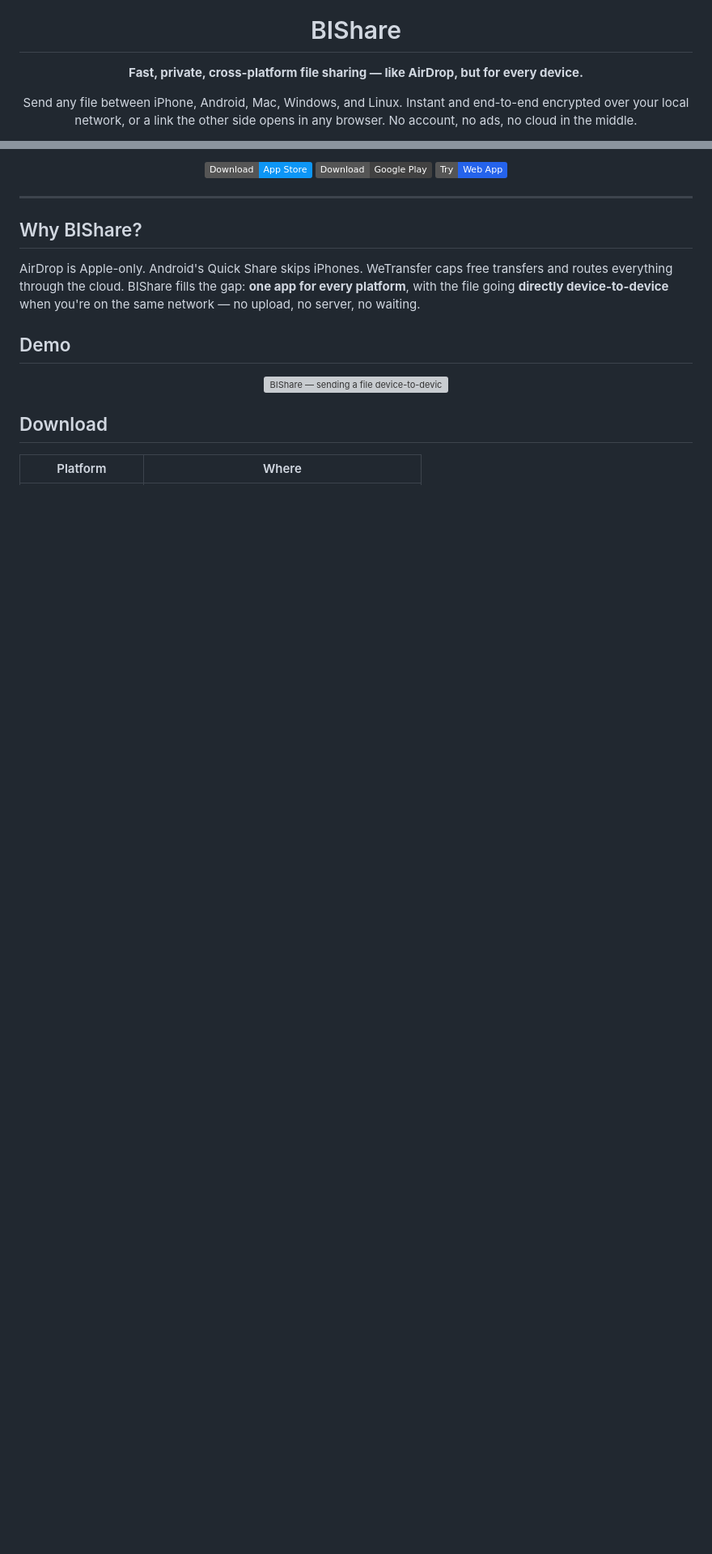
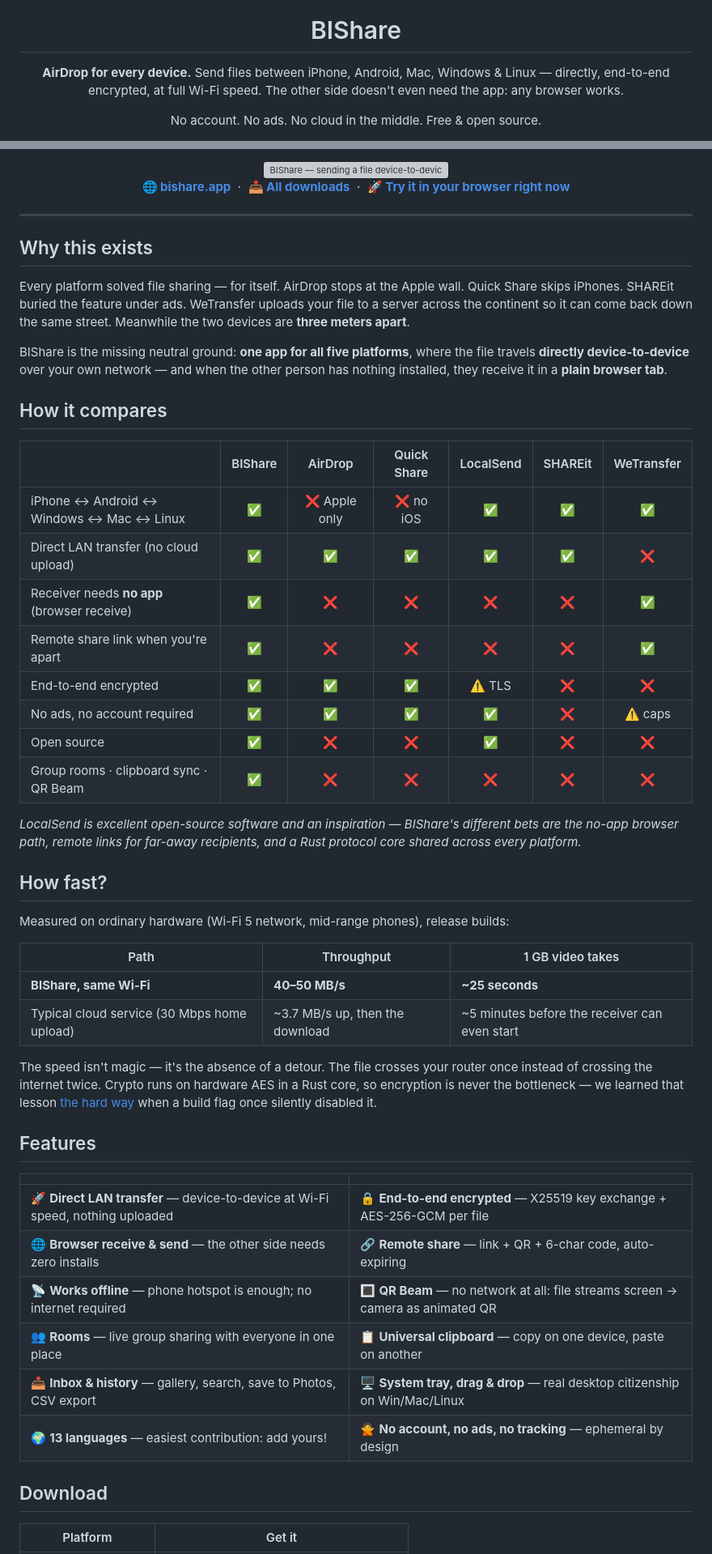
Before and after one commit to BIShare-project/bishare-flutter, a Markdown page: README.md, 2 parts joined by grey strips. Shown at 81% size. Drawn GitHub-style; badges without logos; blank space fills up the shorter version; grey boxes are pictures that could not be loaded.

Commit message:
docs: overhaul README — comparison table, measured speeds, mermaid architecture, releases-based downloads, FAQ

```diff
--- a/README.md
+++ b/README.md
@@ -2,10 +4,10 @@
 
 # BIShare
 
-**Fast, private, cross-platform file sharing — like AirDrop, but for every device.**
+**AirDrop for every device.** Send files between iPhone, Android, Mac, Windows
+& Linux — directly, end-to-end encrypted, at full Wi-Fi speed. The other side
+doesn't even need the app: any browser works.
 
-Send any file between iPhone, Android, Mac, Windows, and Linux. Instant and
-end-to-end encrypted over your local network, or a link the other side opens in
-any browser. No account, no ads, no cloud in the middle.
+No account. No ads. No cloud in the middle. Free & open source.
 
 [![CI](https://github.com/BIShare-project/bishare-flutter/actions/workflows/ci.yml/badge.svg)](https://github.com/BIShare-project/bishare-flutter/actions/workflows/ci.yml)
@@ -18,26 +25,69 @@ any browser. No account, no ads, no cloud in the middle.
 
-[![App Store](https://img.shields.io/badge/Download-App_Store-0D96F6?logo=apple&logoColor=white)](https://apps.apple.com/us/app/bishare-file-transfer/id6760924092)
-[![Google Play](https://img.shields.io/badge/Download-Google_Play-414141?logo=googleplay&logoColor=white)](https://play.google.com/store/apps/details?id=com.bishare.app)
-[![Web App](https://img.shields.io/badge/Try-Web_App-2563eb?logo=googlechrome&logoColor=white)](https://bishare.app/transfer)
+<img src="docs/demo.gif" alt="BIShare — sending a file device-to-device" width="300">
+
+**[🌐 bishare.app](https://bishare.app)** &nbsp;·&nbsp; **[📥 All downloads](https://bishare.app/download)** &nbsp;·&nbsp; **[🚀 Try it in your browser right now](https://bishare.app/transfer)**
 
 </div>
 
 ---
 
-## Why BIShare?
+## Why this exists
 
-AirDrop is Apple-only. Android's Quick Share skips iPhones. WeTransfer caps free
-transfers and routes everything through the cloud. BIShare fills the gap: **one
-app for every platform**, with the file going **directly device-to-device** when
-you're on the same network — no upload, no server, no waiting.
+Every platform solved file sharing — for itself. AirDrop stops at the Apple
+wall. Quick Share skips iPhones. SHAREit buried the feature under ads.
+WeTransfer uploads your file to a server across the continent so it can come
+back down the same street. Meanwhile the two devices are **three meters apart**.
 
-## Demo
+BIShare is the missing neutral ground: **one app for all five platforms**, where
+the file travels **directly device-to-device** over your own network — and when
+the other person has nothing installed, they receive it in a **plain browser
+tab**.
 
-<div align="center">
-  <img src="docs/demo.gif" alt="BIShare — sending a file device-to-device" width="300">
-</div>
+## How it compares
+
+|  | BIShare | AirDrop | Quick Share | LocalSend | SHAREit | WeTransfer |
+|---|:---:|:---:|:---:|:---:|:---:|:---:|
+| iPhone ↔ Android ↔ Windows ↔ Mac ↔ Linux | ✅ | ❌ Apple only | ❌ no iOS | ✅ | ✅ | ✅ |
+| Direct LAN transfer (no cloud upload) | ✅ | ✅ | ✅ | ✅ | ✅ | ❌ |
+| Receiver needs **no app** (browser receive) | ✅ | ❌ | ❌ | ❌ | ❌ | ✅ |
+| Remote share link when you're apart | ✅ | ❌ | ❌ | ❌ | ❌ | ✅ |
+| End-to-end encrypted | ✅ | ✅ | ✅ | ⚠️ TLS | ❌ | ❌ |
+| No ads, no account required | ✅ | ✅ | ✅ | ✅ | ❌ | ⚠️ caps |
+| Open source | ✅ | ❌ | ❌ | ✅ | ❌ | ❌ |
+| Group rooms · clipboard sync · QR Beam | ✅ | ❌ | ❌ | ❌ | ❌ | ❌ |
+
+*LocalSend is excellent open-source software and an inspiration — BIShare's
+different bets are the no-app browser path, remote links for far-away
+recipients, and a Rust protocol core shared across every platform.*
+
+## How fast?
+
+Measured on ordinary hardware (Wi-Fi 5 network, mid-range phones), release
+builds:
+
+| Path | Throughput | 1 GB video takes |
+|---|---|---|
+| **BIShare, same Wi-Fi** | **40–50 MB/s** | **~25 seconds** |
+| Typical cloud service (30 Mbps home upload) | ~3.7 MB/s up, then the download | ~5 minutes before the receiver can even start |
+
+The speed isn't magic — it's the absence of a detour. The file crosses your
+router once instead of crossing the internet twice. Crypto runs on hardware AES
+in a Rust core, so encryption is never the bottleneck — we learned that lesson
+[the hard way](https://bishare.app/blog/transfer-files-from-iphone-to-windows-without-cable)
+when a build flag once silently disabled it.
+
+## Features
+
+| | |
+|---|---|
+| 🚀 **Direct LAN transfer** — device-to-device at Wi-Fi speed, nothing uploaded | 🔒 **End-to-end encrypted** — X25519 key exchange + AES-256-GCM per file |
+| 🌐 **Browser receive & send** — the other side needs zero installs | 🔗 **Remote share** — link + QR + 6-char code, auto-expiring |
+| 📡 **Works offline** — phone hotspot is enough; no internet required | 🔳 **QR Beam** — no network at all: file streams screen → camera as animated QR |
+| 👥 **Rooms** — live group sharing with everyone in one place | 📋 **Universal clipboard** — copy on one device, paste on another |
+| 📥 **Inbox & history** — gallery, search, save to Photos, CSV export | 🖥️ **System tray, drag & drop** — real desktop citizenship on Win/Mac/Linux |
+| 🌍 **13 languages** — easiest contribution: add yours! | 🙅 **No account, no ads, no tracking** — ephemeral by design |
 
 ## Download
 
-| Platform | Where |
+| Platform | Get it |
 |---|---|
```
Also changed, not shown: other parts of README.md (+101 -121 lines).
